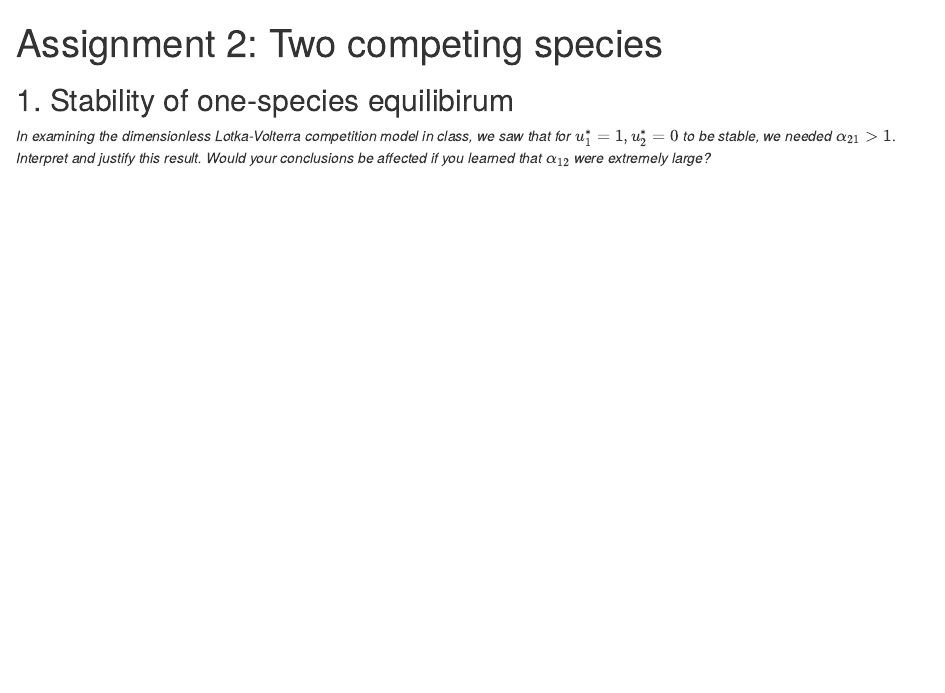
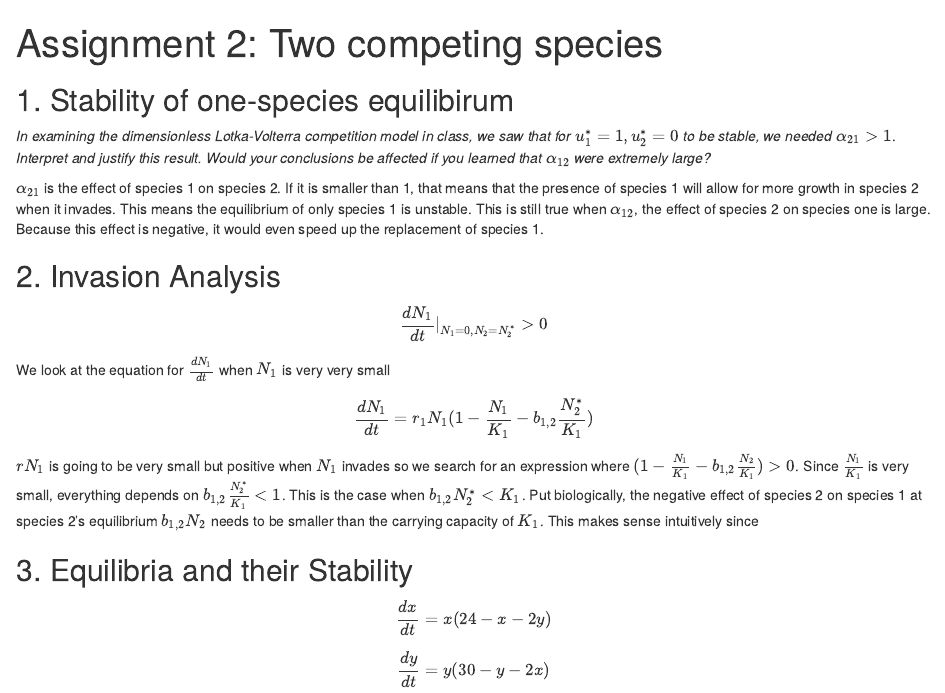
Before and after one commit to katjadellalibera/TheoreticalEcologyCourse, an R Markdown document (Assignment 2/Assignment2.Rmd): the page in a window 1100 px wide, from its top. Rendered offline with R 4.5, knitr and Pandoc, with nearby package versions.

Commit message:
start question 2 and 3

````diff
--- a/Assignment 2/Assignment2.Rmd
+++ b/Assignment 2/Assignment2.Rmd
@@ -12,5 +12,21 @@ knitr::opts_chunk$set(echo = TRUE)
 _In examining the dimensionless Lotka-Volterra competition model in class, we saw that for_ $u^∗_1 = 1, u^∗_2 = 0$ _to be stable, we needed_ $\alpha_{21} > 1$. _Interpret and justify this result._
 _Would your conclusions be affected if you learned that_ $\alpha_{12}$ _were extremely large?_
 
+$\alpha_{21}$ is the effect of species 1 on species 2. If it is smaller than 1, that means that the presence of species 1 will allow for more growth in species 2 when it invades. This means the equilibrium of only species 1 is unstable. This is still true when $\alpha_{12}$, the effect of species 2 on species one is large. Because this effect is negative, it would even speed up the replacement of species 1.
+
+## 2. Invasion Analysis
+
+$$\left. \frac{dN_1}{dt}\right. |_{N_1=0,N_2=N_2^*}>0$$
+We look at the equation for $\frac{dN_1}{dt}$ when $N_1$ is very very small
+$$\frac{dN_1}{dt}= r_1N_1(1-\frac{N_1}{K_1}-b_{1,2}\frac{N^*_2}{K_1})$$
+$rN_1$ is going to be very small but positive when $N_1$ invades so we search for an expression where $(1-\frac{N_1}{K_1}-b_{1,2}\frac{N_2}{K_1})>0$. Since $\frac{N_1}{K_1}$ is very small, everything depends on $b_{1,2}\frac{N_2^*}{K_1}<1$. This is the case when $b_{1,2}N_2^*<K_1$.
+Put biologically, the negative effect of species 2 on species 1 at species 2's equilibrium $b_{1,2}N_2$ needs to be smaller than the carrying capacity of $K_1$. This makes sense intuitively since
+
+
+## 3. Equilibria and their Stability
+
+$$ \frac{dx}{dt}=x(24-x-2y)$$
+$$ \frac{dy}{dt} = y(30-y-2x)$$
+
 ```{r}
 ```
````
